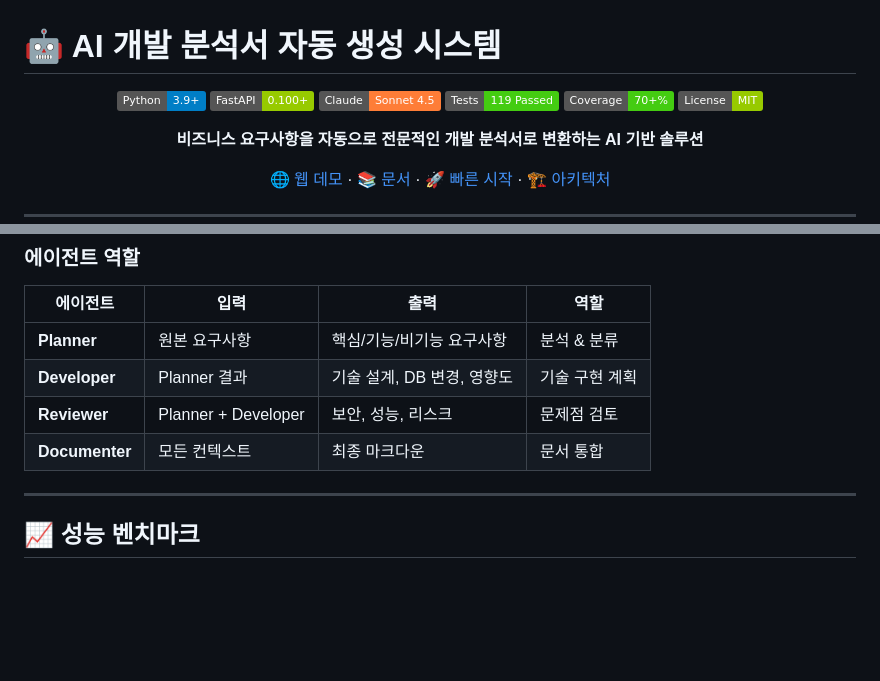
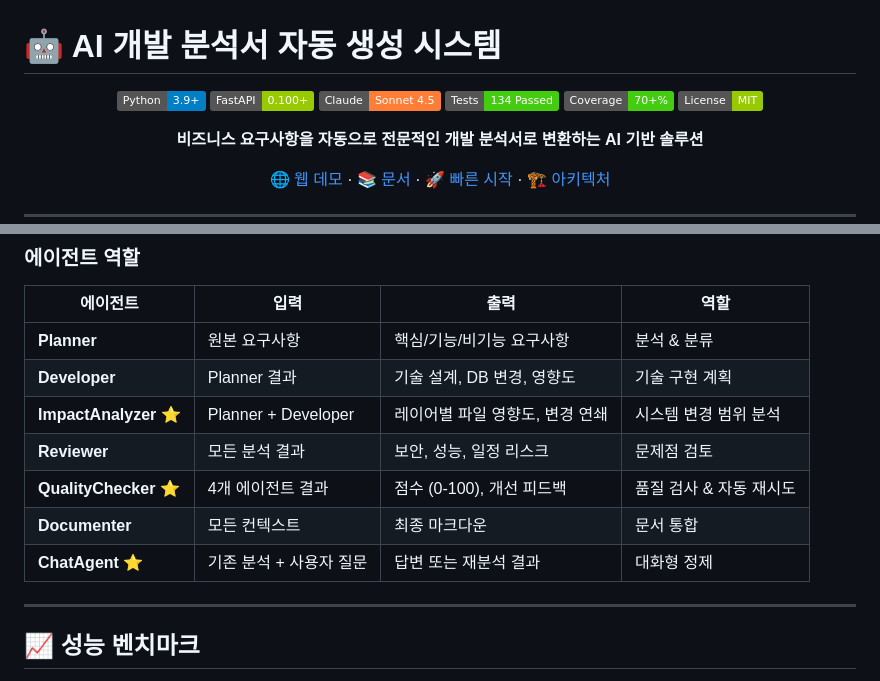
Before and after one commit to css9596/ai-agent, a Markdown page: README.md, 2 parts joined by grey strips. Drawn GitHub-style; badges without logos; blank space fills up the shorter version.

```diff
--- a/README.md
+++ b/README.md
@@ -5,7 +5,7 @@
 [![Python 3.9+](https://img.shields.io/badge/Python-3.9%2B-blue?logo=python)](https://www.python.org/)
 [![FastAPI](https://img.shields.io/badge/FastAPI-0.100%2B-green?logo=fastapi)](https://fastapi.tiangolo.com/)
 [![Claude AI](https://img.shields.io/badge/Claude-Sonnet%204.5-orange)](https://www.anthropic.com/)
-[![Tests](https://img.shields.io/badge/Tests-119%20Passed-brightgreen)](#검증)
+[![Tests](https://img.shields.io/badge/Tests-134%20Passed-brightgreen)](#검증)
 [![Coverage](https://img.shields.io/badge/Coverage-70%2B%25-brightgreen)](#코드-품질)
 [![License](https://img.shields.io/badge/License-MIT-green)](#라이센스)
 
@@ -223,8 +262,11 @@ python app.py
 |---------|------|------|------|
 | **Planner** | 원본 요구사항 | 핵심/기능/비기능 요구사항 | 분석 & 분류 |
 | **Developer** | Planner 결과 | 기술 설계, DB 변경, 영향도 | 기술 구현 계획 |
-| **Reviewer** | Planner + Developer | 보안, 성능, 리스크 | 문제점 검토 |
+| **ImpactAnalyzer** ⭐ | Planner + Developer | 레이어별 파일 영향도, 변경 연쇄 | 시스템 변경 범위 분석 |
+| **Reviewer** | 모든 분석 결과 | 보안, 성능, 일정 리스크 | 문제점 검토 |
+| **QualityChecker** ⭐ | 4개 에이전트 결과 | 점수 (0-100), 개선 피드백 | 품질 검사 & 자동 재시도 |
 | **Documenter** | 모든 컨텍스트 | 최종 마크다운 | 문서 통합 |
+| **ChatAgent** ⭐ | 기존 분석 + 사용자 질문 | 답변 또는 재분석 결과 | 대화형 정제 |
 
 ---
 
```
Also changed, not shown: other parts of README.md (+41 -2 lines).
